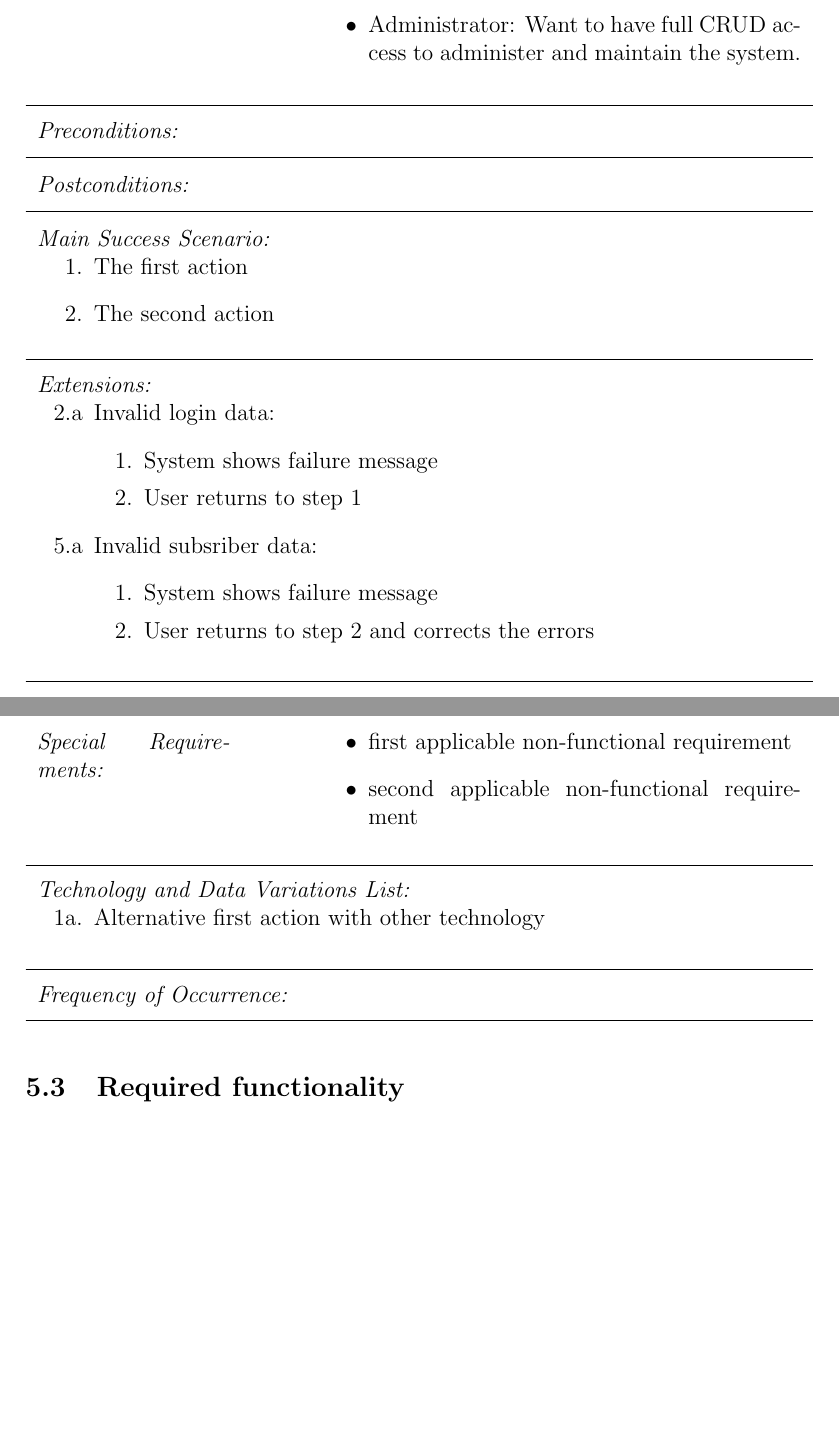
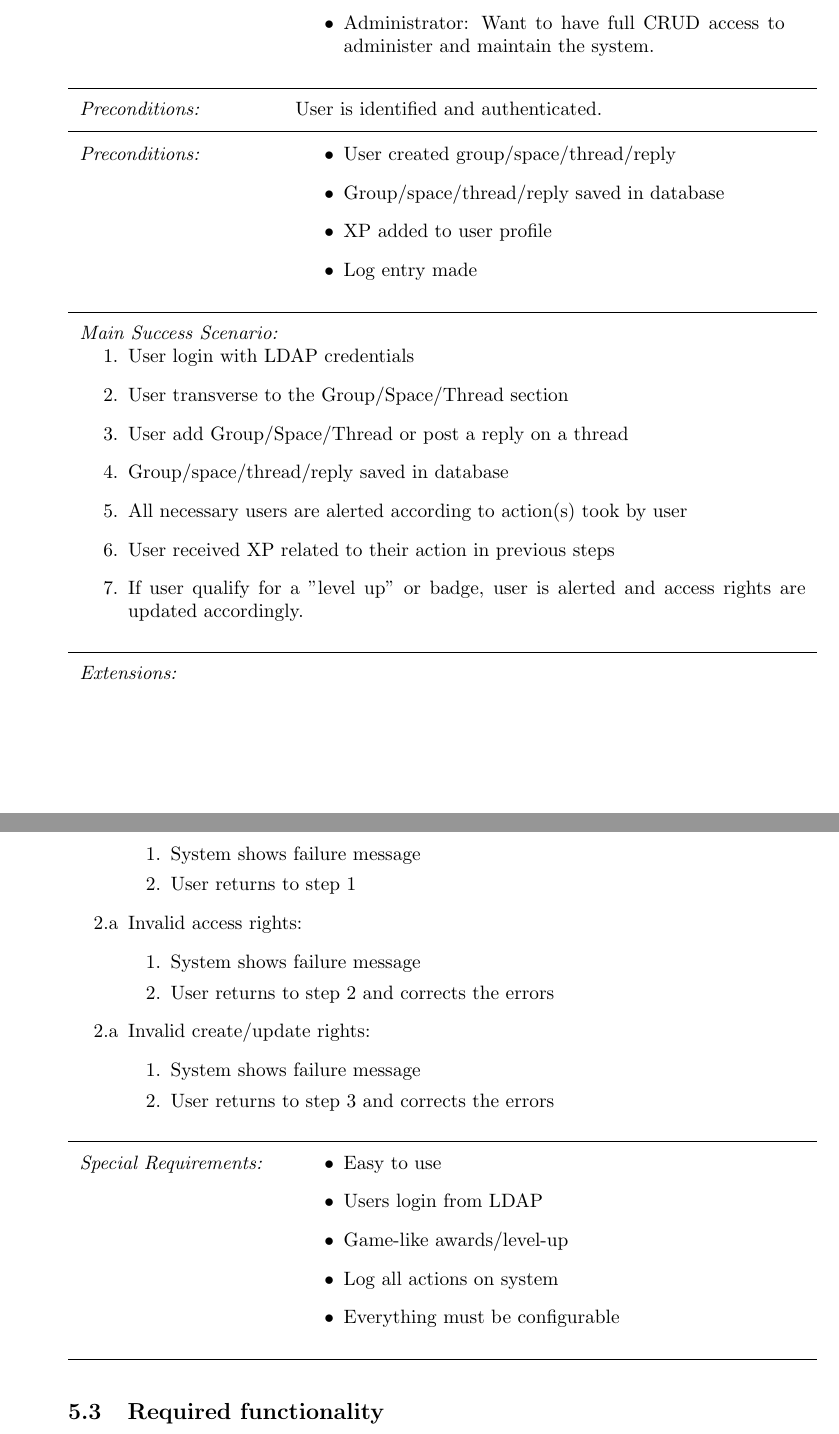
Before and after one commit to u12026442/group3b_men_at_work, a LaTeX document (document.tex): two parts of pages 5 and 6 of 6 before the commit and two parts of pages 4 and 5 of 5 after it, joined at a grey line, cut so that both start at the same text, the shorter picture padded with empty space. Compiled offline with pdfLaTeX.

Commit message:
Updated high level use case

```diff
--- a/document.tex
+++ b/document.tex
@@ -1,4 +1,4 @@
-\documentclass[a4paper, 12pt, oneside]{article}
+\documentclass[a4paper, 10pt, oneside]{article}
 
 \title{COS301: Application and Functional Requirements}
 \date{2015-02-19}
@@ -72,51 +72,65 @@ and the typical usage scenarios for the outputs of the project."}
 	\item Administrator: Want to have full CRUD access to administer and maintain the system.
 }
 
-%Preconditions: What must be true on start and worth telling the reader?
-\addfield{Preconditions:}{}
-%when multiple
-%\additemizedfield{Preconditions:}{}
+\addfield{Preconditions:}{User is identified and authenticated.}
 
-%Postconditions: What must be true on successful completion and worth telling the reader
-\addfield{Postconditions:}{}
-%when multiple
-%\additemizedfield{Preconditions:}{}
+%\additemizedfield{Preconditions:}{
+%	\item User is authenticated with ldap
+%	\item User is in ldap group where they can have %access to the Buzz system
+%}
 
-%Main Success Scenario: A typical, unconditional happy path scenario of success.
-\addscenario{Main Success Scenario:}{
-	\item The first action
-	\item The second action
+\additemizedfield{Preconditions:}{
+
+	\item User created group/space/thread/reply
+	\item Group/space/thread/reply saved in database
+	\item XP added to user profile
+	\item Log entry made
+
 }
 
-%Extensions: Alternate scenarios of success or failure.
+
+\addscenario{Main Success Scenario:}{
+	\item User login with LDAP credentials
+	\item User transverse to the Group/Space/Thread section
+	\item User add Group/Space/Thread or post a reply on a thread
+	\item Group/space/thread/reply saved in database
+	\item All necessary users are alerted according to action(s) took by user
+	\item User received XP related to their action in previous steps
+	\item If user qualify for a "level up" or badge, user is alerted and access rights are updated accordingly.
+}
+
 \addscenario{Extensions:}{
-	\item[2.a] Invalid login data:
+	\item[1.a] Invalid login data:
 		\begin{enumerate}
 		\item[1.] System shows failure message
 		\item[2.] User returns to step 1
 		\end{enumerate}
-	\item[5.a] Invalid subsriber data:
+	\item[2.a] Invalid access rights:
 		\begin{enumerate}
 		\item[1.] System shows failure message
 		\item[2.] User returns to step 2 and corrects the errors
 		\end{enumerate}
+	\item[2.a] Invalid create/update rights:
+		\begin{enumerate}
+		\item[1.] System shows failure message
+		\item[2.] User returns to step 3 and corrects the errors
+		\end{enumerate}
 }
 
-%Special Requirements: Related non-functional requirements.
 \additemizedfield{Special Requirements:}{
-	\item first applicable non-functional requirement
-	\item second applicable non-functional requirement
+	\item Easy to use
+	\item Users login from LDAP
+	\item Game-like awards/level-up
+	\item Log all actions on system
+	\item Everything must be configurable
 }
 
-%Technology and Data Variations List: Varying I/O methods and data formats.
-\addscenario{Technology and Data Variations List:}{
-	\item[1a.] Alternative first action with other technology
-}
+%\addscenario{Technology and Data Variations List:}{
+%	\item[1a.] Alternative first action with other %technology
+%}
 
-%Frequency of Occurrence: Influences investigation, testing and timing of implementation.
-\addfield{Frequency of Occurrence:}{}
+%\addfield{Frequency of Occurrence:}{}
 
-%Miscellaneous: Such as open issues/questions
 %\addfield{Open Issues:}{}
 
 \end{usecase}
```
